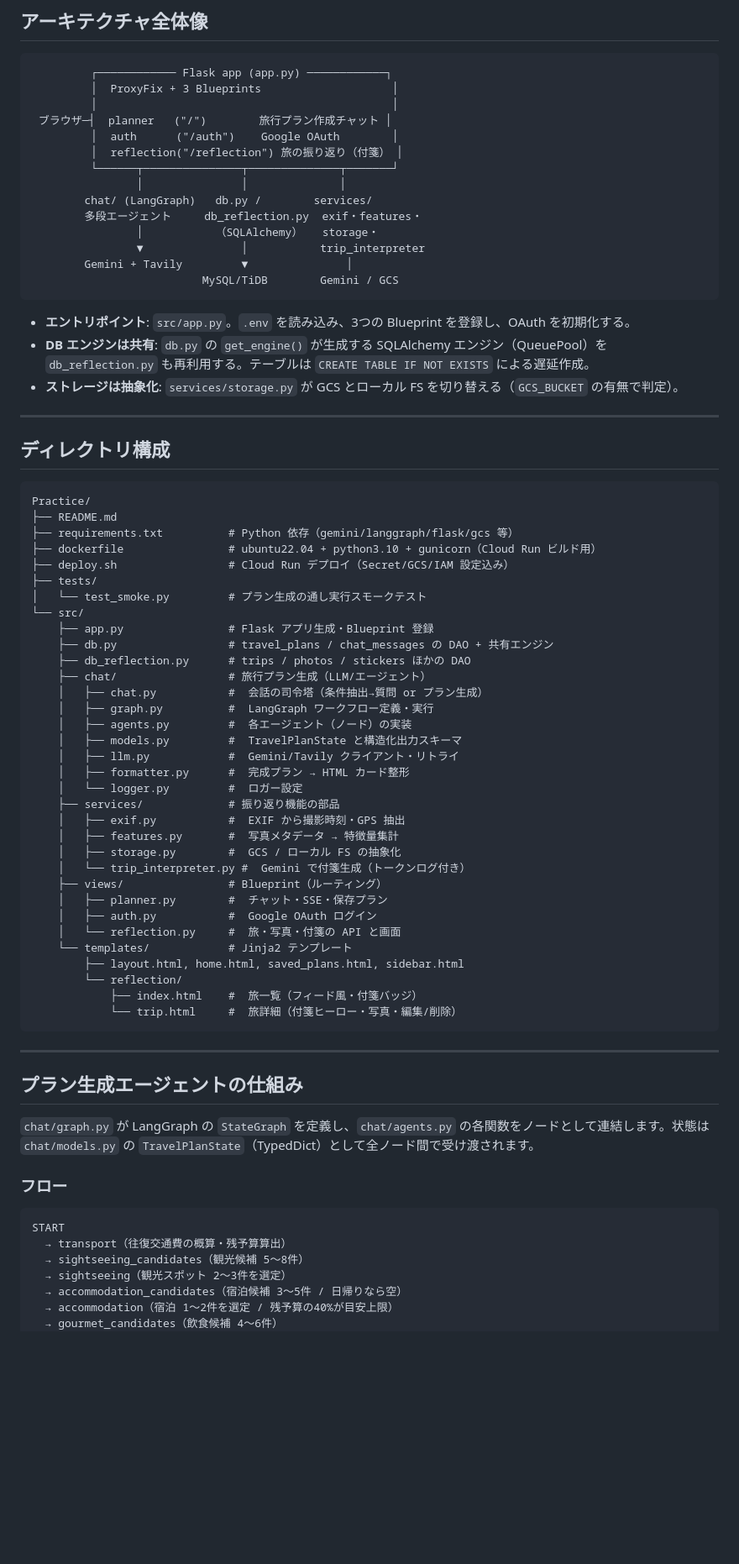
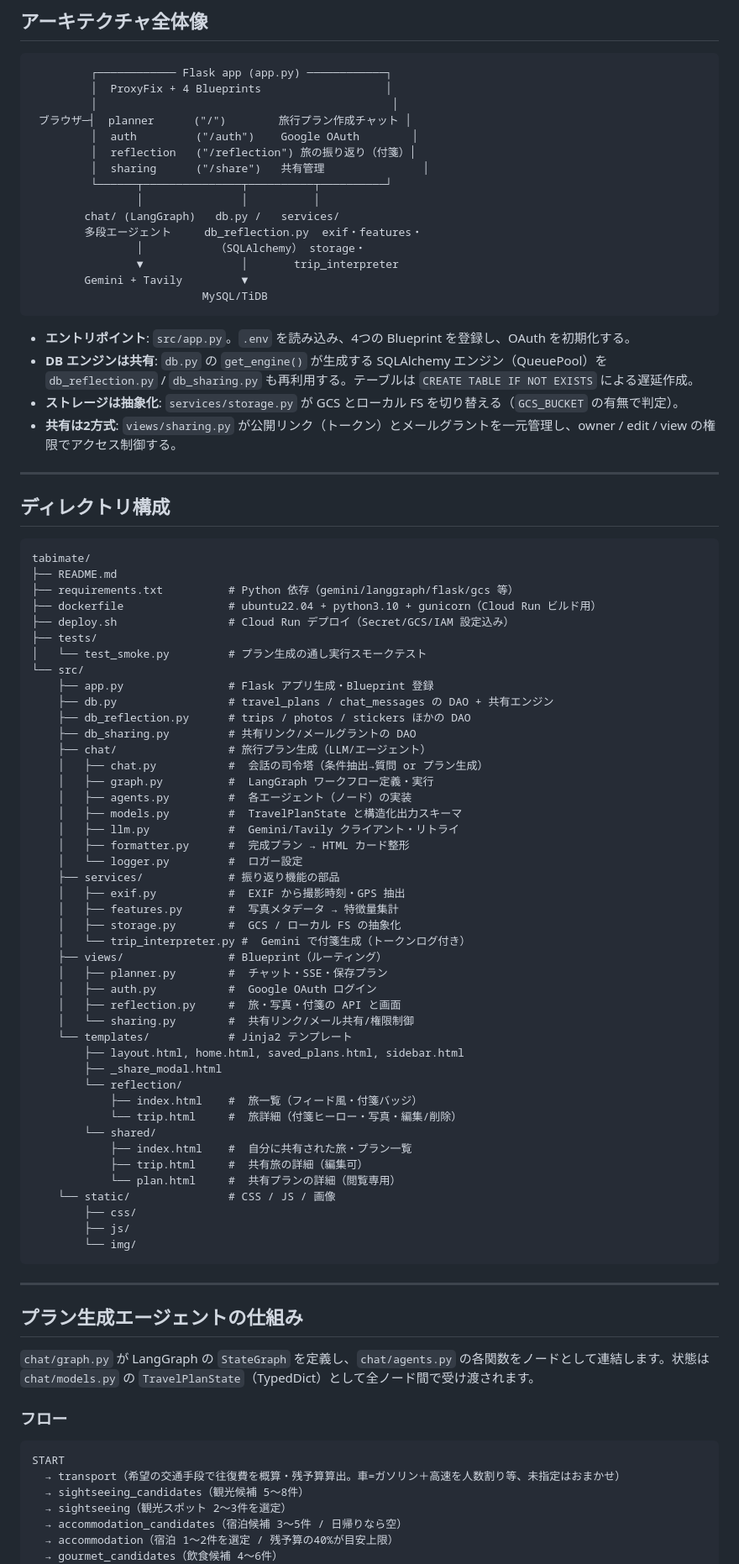
Before and after one commit to sabatexima/tabimate, a Markdown page: README.md, the part around one of its changes. Shown at 84% size. Drawn GitHub-style; blank space fills up the shorter version.

````diff
--- a/README.md
+++ b/README.md
@@ -71,31 +65,33 @@ AI が旅の「前」と「後」に寄り添う旅行アプリです。2つの
 
 ```
          ┌──────────── Flask app (app.py) ────────────┐
-         │  ProxyFix + 3 Blueprints                    │
+         │  ProxyFix + 4 Blueprints                   │
          │                                             │
- ブラウザ─┤  planner   ("/")        旅行プラン作成チャット │
-         │  auth      ("/auth")    Google OAuth        │
-         │  reflection("/reflection") 旅の振り返り（付箋） │
-         └──────┬───────────────┬──────────────┬───────┘
-                │               │              │
-        chat/ (LangGraph)   db.py /        services/
+ ブラウザ─┤  planner      ("/")        旅行プラン作成チャット │
+         │  auth         ("/auth")    Google OAuth        │
+         │  reflection   ("/reflection") 旅の振り返り（付箋）│
+         │  sharing      ("/share")   共有管理               │
+         └──────┬───────────────┬──────────┬──────────┘
+                │               │          │
+        chat/ (LangGraph)   db.py /   services/
         多段エージェント     db_reflection.py  exif・features・
-                │           （SQLAlchemy）   storage・
-                ▼               │           trip_interpreter
-        Gemini + Tavily         ▼               │
-                          MySQL/TiDB        Gemini / GCS
+                │           （SQLAlchemy） storage・
+                ▼               │       trip_interpreter
+        Gemini + Tavily         ▼
+                          MySQL/TiDB
 ```
 
-- **エントリポイント**: `src/app.py`。`.env` を読み込み、3つの Blueprint を登録し、OAuth を初期化する。
-- **DB エンジンは共有**: `db.py` の `get_engine()` が生成する SQLAlchemy エンジン（QueuePool）を `db_reflection.py` も再利用する。テーブルは `CREATE TABLE IF NOT EXISTS` による遅延作成。
+- **エントリポイント**: `src/app.py`。`.env` を読み込み、4つの Blueprint を登録し、OAuth を初期化する。
+- **DB エンジンは共有**: `db.py` の `get_engine()` が生成する SQLAlchemy エンジン（QueuePool）を `db_reflection.py` / `db_sharing.py` も再利用する。テーブルは `CREATE TABLE IF NOT EXISTS` による遅延作成。
 - **ストレージは抽象化**: `services/storage.py` が GCS とローカル FS を切り替える（`GCS_BUCKET` の有無で判定）。
+- **共有は2方式**: `views/sharing.py` が公開リンク（トークン）とメールグラントを一元管理し、owner / edit / view の権限でアクセス制御する。
 
 ---
 
 ## ディレクトリ構成
 
 ```
-Practice/
+tabimate/
 ├── README.md
 ├── requirements.txt          # Python 依存（gemini/langgraph/flask/gcs 等）
 ├── dockerfile                # ubuntu22.04 + python3.10 + gunicorn（Cloud Run ビルド用）
@@ -106,6 +102,7 @@ Practice/
     ├── app.py                # Flask アプリ生成・Blueprint 登録
     ├── db.py                 # travel_plans / chat_messages の DAO + 共有エンジン
     ├── db_reflection.py      # trips / photos / stickers ほかの DAO
+    ├── db_sharing.py         # 共有リンク/メールグラントの DAO
     ├── chat/                 # 旅行プラン生成（LLM/エージェント）
     │   ├── chat.py           #  会話の司令塔（条件抽出→質問 or プラン生成）
     │   ├── graph.py          #  LangGraph ワークフロー定義・実行
@@ -122,12 +119,22 @@ Practice/
     ├── views/                # Blueprint（ルーティング）
     │   ├── planner.py        #  チャット・SSE・保存プラン
     │   ├── auth.py           #  Google OAuth ログイン
-    │   └── reflection.py     #  旅・写真・付箋の API と画面
+    │   ├── reflection.py     #  旅・写真・付箋の API と画面
+    │   └── sharing.py        #  共有リンク/メール共有/権限制御
     └── templates/            # Jinja2 テンプレート
         ├── layout.html, home.html, saved_plans.html, sidebar.html
+        ├── _share_modal.html
         └── reflection/
             ├── index.html    #  旅一覧（フィード風・付箋バッジ）
             └── trip.html     #  旅詳細（付箋ヒーロー・写真・編集/削除）
+        └── shared/
+            ├── index.html    #  自分に共有された旅・プラン一覧
+            ├── trip.html     #  共有旅の詳細（編集可）
+            └── plan.html     #  共有プランの詳細（閲覧専用）
+    └── static/               # CSS / JS / 画像
+        ├── css/
+        ├── js/
+        └── img/
 ```
 
 ---
@@ -140,7 +147,7 @@ Practice/
 
 ```
 START
-  → transport（往復交通費の概算・残予算算出）
+  → transport（希望の交通手段で往復費を概算・残予算算出。車=ガソリン＋高速を人数割り等、未指定はおまかせ）
   → sightseeing_candidates（観光候補 5〜8件）
   → sightseeing（観光スポット 2〜3件を選定）
   → accommodation_candidates（宿泊候補 3〜5件 / 日帰りなら空）
````
Also changed, not shown: other parts of README.md (+77 -47 lines).
